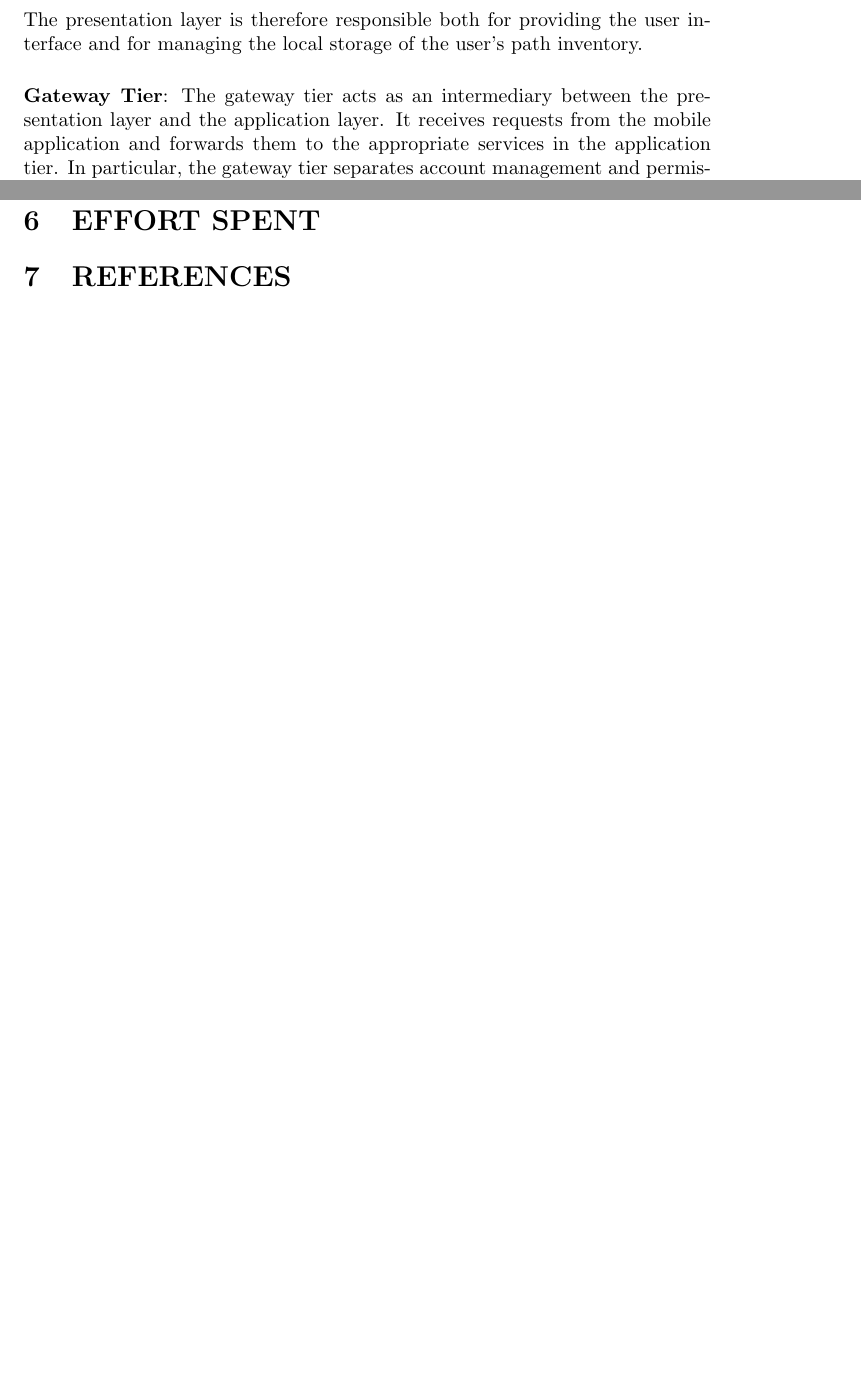
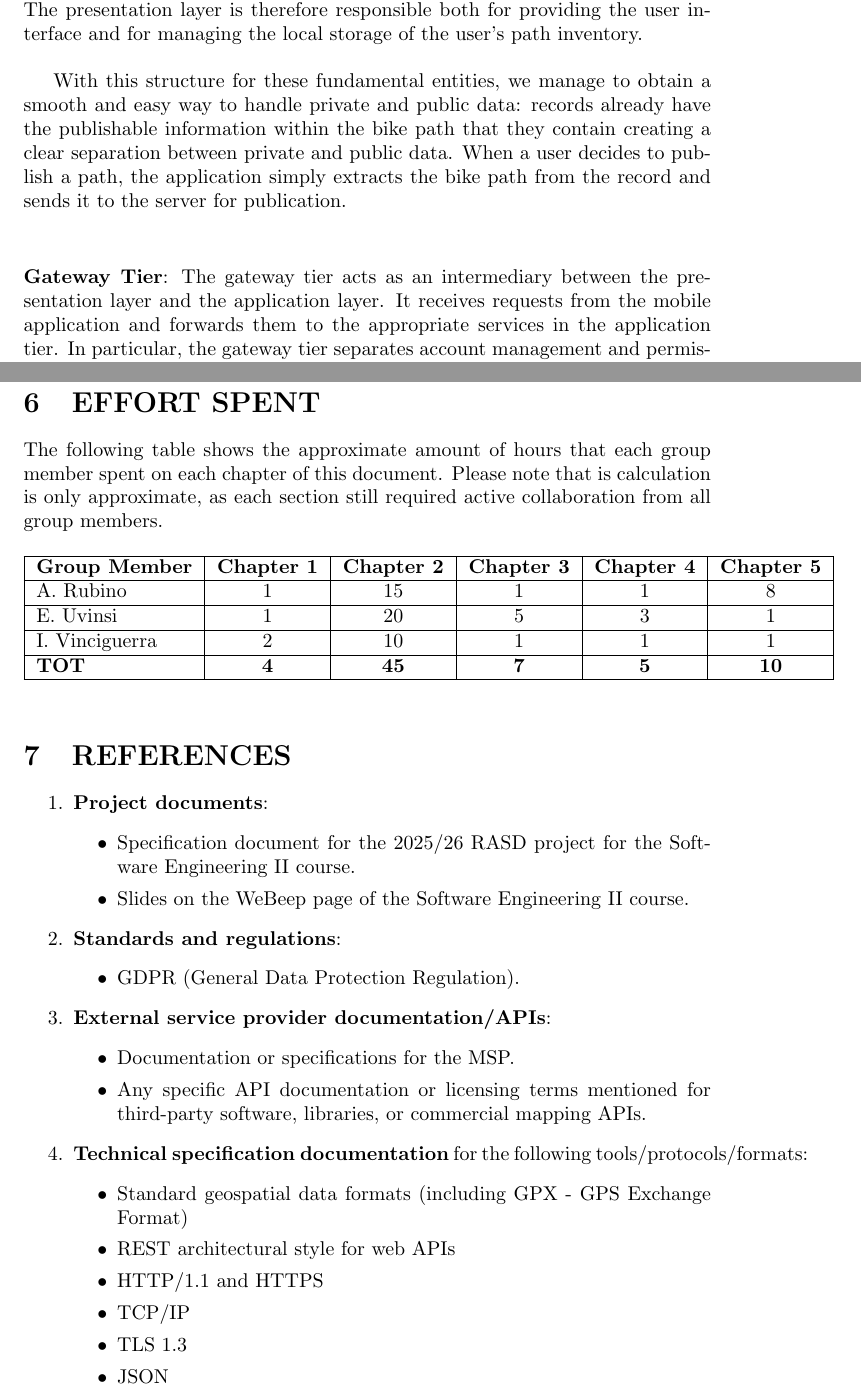
Before and after one commit to ilevinci/RubinoUvinsiVinciguerra, a LaTeX document (DD/main.tex, which reads DD/chapters/architectural.tex): two parts of pages 8 and 48 of 48, joined at a grey line, cut so that both start at the same text, the shorter picture padded with empty space. Compiled offline with pdfLaTeX.

Commit message:
Minor revisions

```diff
--- a/DD/chapters/architectural.tex
+++ b/DD/chapters/architectural.tex
@@ -36,5 +37,7 @@ Therefore, since a record is private, it is only stored locally on the user's de
 The same concept applies to manually inserted paths that have not been published yet: we handle these drafts locally on the user's device until (and if ever) the user decides to publish them. \\
-The presentation layer is therefore responsible both for providing the user interface and for managing the local storage of the user's path inventory.
+The presentation layer is therefore responsible both for providing the user interface and for managing the local storage of the user's path inventory.\\
+
+With this structure for these fundamental entities, we manage to obtain a smooth and easy way to handle private and public data: records already have the publishable information within the bike path that they contain creating a clear separation between private and public data. When a user decides to publish a path, the application simply extracts the bike path from the record and sends it to the server for publication.\\
 
 \vspace{0.5cm}
 \noindent \textbf{Gateway Tier}: The gateway tier acts as an intermediary between the presentation layer and the application layer. It receives requests from the mobile application and forwards them to the appropriate services in the application tier.
--- a/DD/main.tex
+++ b/DD/main.tex
@@ -2,6 +2,8 @@
 \documentclass{article}
 \usepackage{float}
 \usepackage{graphicx} % Required for inserting images
+\usepackage{tabularx}
+\usepackage{xltabular}
 
 % Title definition
 \title{
@@ -38,6 +40,51 @@
 
 
 \section{EFFORT SPENT}
+The following table shows the approximate amount of hours that each group member spent on each chapter of this document. Please note that is calculation is only approximate, as each section still required active collaboration from all group members.
+\begin{table}[h]
+    \centering
+    % \caption{Effort Spent (Hours)}
+    \label{tab:effort}
+    \begin{tabular}{|l|c|c|c|c|c|}
+        \hline
+        \textbf{Group Member} & \textbf{Chapter 1} & \textbf{Chapter 2} & \textbf{Chapter 3} & \textbf{Chapter 4} & \textbf{Chapter 5}\\
+        \hline
+        A. Rubino & 1 & 15 & 1 & 1 & 8 \\
+        \hline
+        E. Uvinsi & 1 & 20 & 5 & 3 & 1\\
+        \hline
+        I. Vinciguerra & 2 & 10 & 1 & 1 & 1\\
+        \hline
+        \textbf{TOT} & \textbf{4} & \textbf{45} & \textbf{7} & \textbf{5} & \textbf{10} \\
+        \hline
+    \end{tabular}
+\end{table}
+
 \section{REFERENCES}
+\begin{enumerate}
+    \item \textbf{Project documents}:
+        \begin{itemize}
+            \item Specification document for the 2025/26 RASD project for the Software Engineering II course.
+            \item Slides on the WeBeep page of the Software Engineering II course.
+        \end{itemize}
+    \item \textbf{Standards and regulations}:
+        \begin{itemize}
+            \item GDPR (General Data Protection Regulation).
+        \end{itemize}
+    \item \textbf{External service provider documentation/APIs}:
+        \begin{itemize}
+            \item Documentation or specifications for the MSP.
+            \item Any specific API documentation or licensing terms mentioned for third-party software, libraries, or commercial mapping APIs.
+        \end{itemize}
+    \item \textbf{Technical specification documentation} for the following tools/protocols/formats:
+        \begin{itemize}
+            \item Standard geospatial data formats (including GPX - GPS Exchange Format)
+            \item REST architectural style for web APIs
+            \item HTTP/1.1 and HTTPS
+            \item TCP/IP
+            \item TLS 1.3
+            \item JSON
+        \end{itemize}
+\end{enumerate}
 
 \end{document}
```
Also changed, not shown: DD/chapters/IIT.tex (+1 -1 lines), DD/chapters/introduction.tex (+3 -3 lines), RASD/main.tex (+1 -1 lines), DD/chapters/architectural.tex (45 more changed lines).
